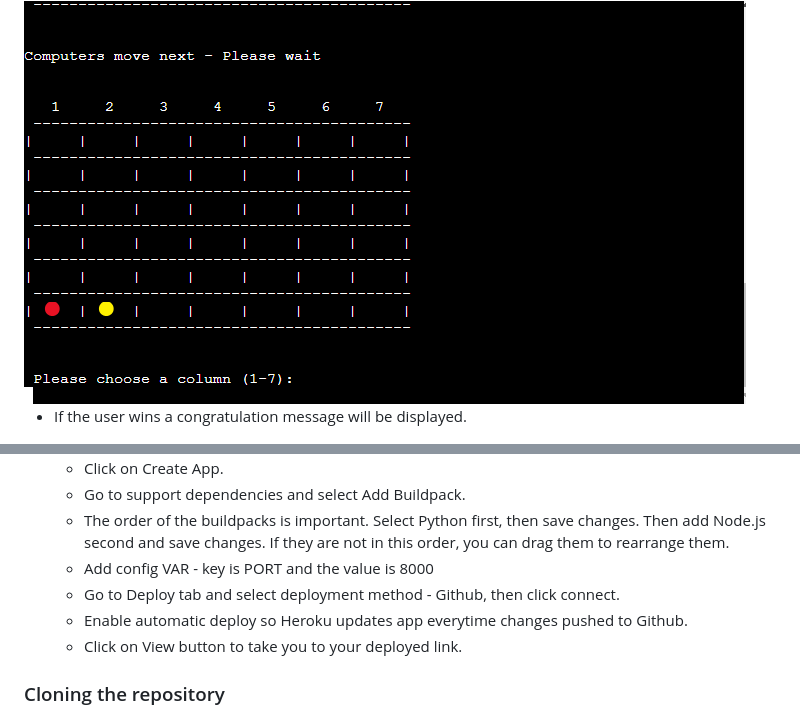
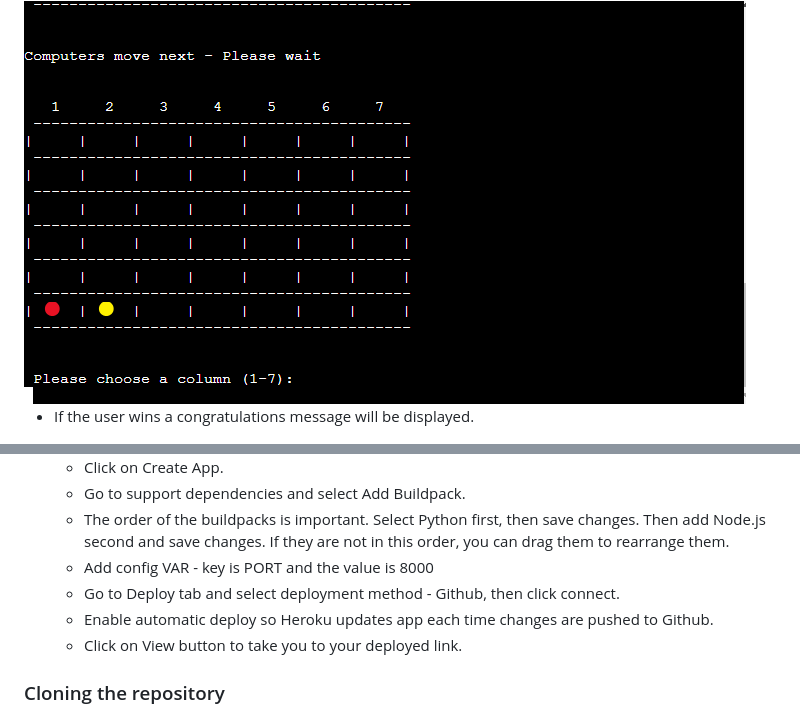
Before and after one commit to eric-blake/Connect-4, a Markdown page: README.md, 2 parts joined by grey strips. GitHub-like rendering.

```diff
--- a/README.md
+++ b/README.md
@@ -63,7 +63,7 @@ A flowchart of the game flow and logic was created using Microsoft Visio.  The f
 * The computer then selects a column at random and drops a chip.
 <img src="assets/documentation/drop-chip.PNG" alt="Screenshot of drop chip in board">
 
-* If the user wins a congratulation message will be displayed.
+* If the user wins a congratulations message will be displayed.
 <img src="assets/documentation/win-game.PNG" alt="Screenshot of win game congratulations message">
 
 * If the user loses a hard luck message will be displayed.
@@ -137,7 +137,7 @@ No unfixed bugs
     * The order of the buildpacks is important. Select Python first, then save changes. Then add Node.js second and save changes. If they are not in this order, you can drag them to rearrange them.
     * Add config VAR - key is PORT and the value is 8000
     * Go to Deploy tab and select deployment method - Github, then click connect.
-    * Enable automatic deploy so Heroku updates app everytime changes pushed to Github.
+    * Enable automatic deploy so Heroku updates app each time changes are pushed to Github.
     * Click on View button to take you to your deployed link.
 
 ### Cloning the repository
```
Also changed, not shown: other parts of README.md (+9 -9 lines).
